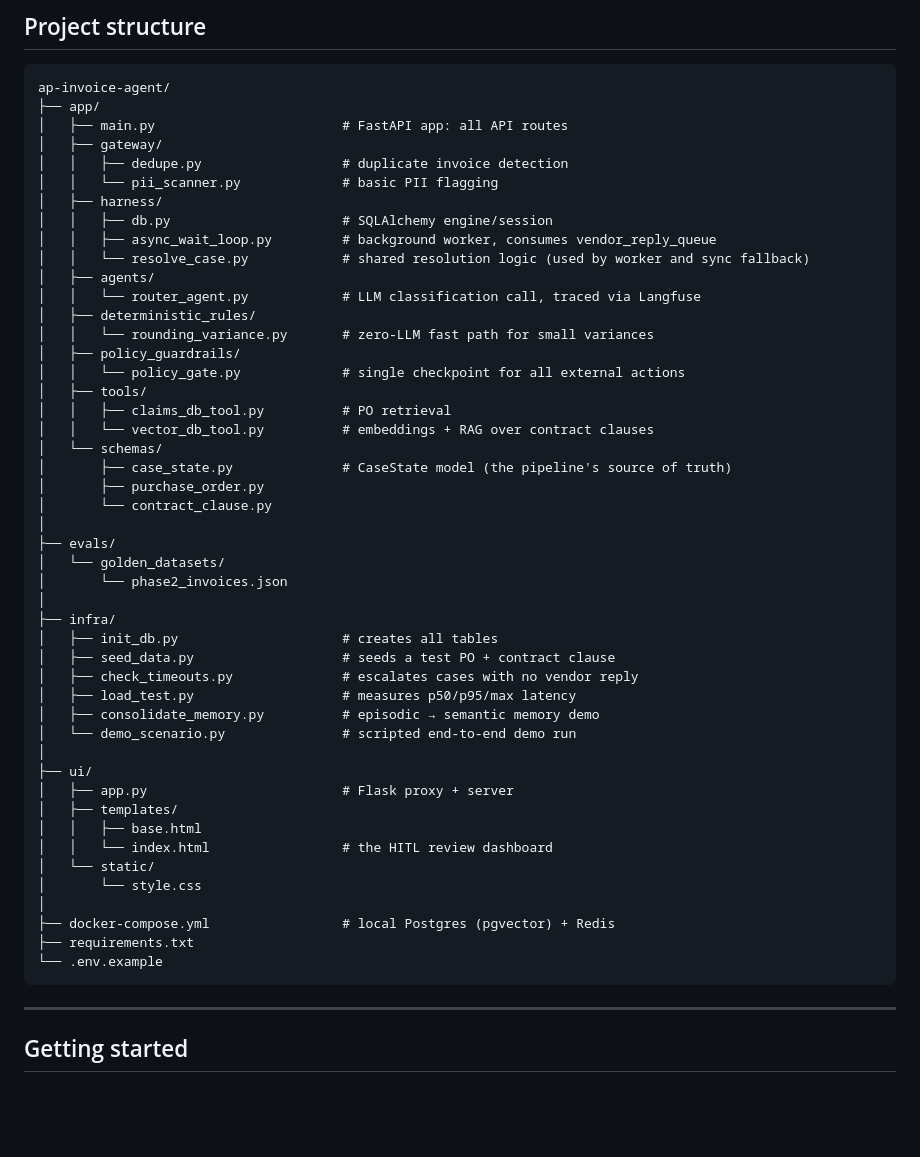
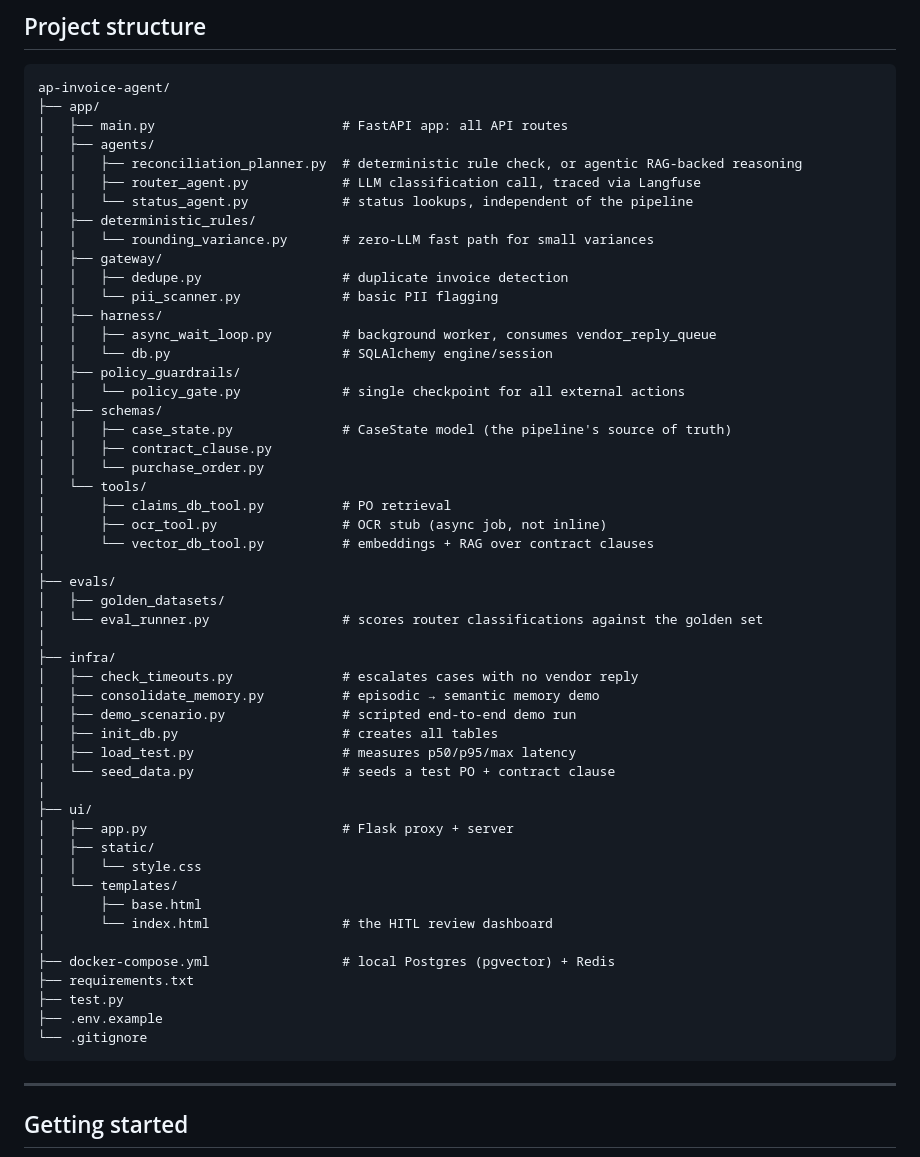
Before and after one commit to Soum12ya/ReconcileIQ, a Markdown page: README.md, the part around the change. Rendered like a GitHub page; blank space fills up the shorter version.

Commit message:
Update README.md with new file structure

````diff
--- a/README.md
+++ b/README.md
@@ -146,50 +146,54 @@ LLM Ops Loop (continuous, offline) — Trace → Eval & Observe → Diagnose →
 ap-invoice-agent/
 ├── app/
 │   ├── main.py                        # FastAPI app: all API routes
+│   ├── agents/
+│   │   ├── reconciliation_planner.py  # deterministic rule check, or agentic RAG-backed reasoning
+│   │   ├── router_agent.py            # LLM classification call, traced via Langfuse
+│   │   └── status_agent.py            # status lookups, independent of the pipeline
+│   ├── deterministic_rules/
+│   │   └── rounding_variance.py       # zero-LLM fast path for small variances
 │   ├── gateway/
 │   │   ├── dedupe.py                  # duplicate invoice detection
 │   │   └── pii_scanner.py             # basic PII flagging
 │   ├── harness/
-│   │   ├── db.py                      # SQLAlchemy engine/session
 │   │   ├── async_wait_loop.py         # background worker, consumes vendor_reply_queue
-│   │   └── resolve_case.py            # shared resolution logic (used by worker and sync fallback)
-│   ├── agents/
-│   │   └── router_agent.py            # LLM classification call, traced via Langfuse
-│   ├── deterministic_rules/
-│   │   └── rounding_variance.py       # zero-LLM fast path for small variances
+│   │   └── db.py                      # SQLAlchemy engine/session
 │   ├── policy_guardrails/
 │   │   └── policy_gate.py             # single checkpoint for all external actions
-│   ├── tools/
-│   │   ├── claims_db_tool.py          # PO retrieval
-│   │   └── vector_db_tool.py          # embeddings + RAG over contract clauses
-│   └── schemas/
-│       ├── case_state.py              # CaseState model (the pipeline's source of truth)
-│       ├── purchase_order.py
-│       └── contract_clause.py
+│   ├── schemas/
+│   │   ├── case_state.py              # CaseState model (the pipeline's source of truth)
+│   │   ├── contract_clause.py
+│   │   └── purchase_order.py
+│   └── tools/
+│       ├── claims_db_tool.py          # PO retrieval
+│       ├── ocr_tool.py                # OCR stub (async job, not inline)
+│       └── vector_db_tool.py          # embeddings + RAG over contract clauses
 │
 ├── evals/
-│   └── golden_datasets/
-│       └── phase2_invoices.json
+│   ├── golden_datasets/
+│   └── eval_runner.py                 # scores router classifications against the golden set
 │
 ├── infra/
+│   ├── check_timeouts.py              # escalates cases with no vendor reply
+│   ├── consolidate_memory.py          # episodic → semantic memory demo
+│   ├── demo_scenario.py               # scripted end-to-end demo run
 │   ├── init_db.py                     # creates all tables
-│   ├── seed_data.py                   # seeds a test PO + contract clause
-│   ├── check_timeouts.py              # escalates cases with no vendor reply
 │   ├── load_test.py                   # measures p50/p95/max latency
-│   ├── consolidate_memory.py          # episodic → semantic memory demo
-│   └── demo_scenario.py               # scripted end-to-end demo run
+│   └── seed_data.py                   # seeds a test PO + contract clause
 │
 ├── ui/
 │   ├── app.py                         # Flask proxy + server
-│   ├── templates/
-│   │   ├── base.html
-│   │   └── index.html                 # the HITL review dashboard
-│   └── static/
-│       └── style.css
+│   ├── static/
+│   │   └── style.css
+│   └── templates/
+│       ├── base.html
+│       └── index.html                 # the HITL review dashboard
 │
 ├── docker-compose.yml                 # local Postgres (pgvector) + Redis
 ├── requirements.txt
-└── .env.example
+├── test.py
+├── .env.example
+└── .gitignore
 ```
 
 ---
````
